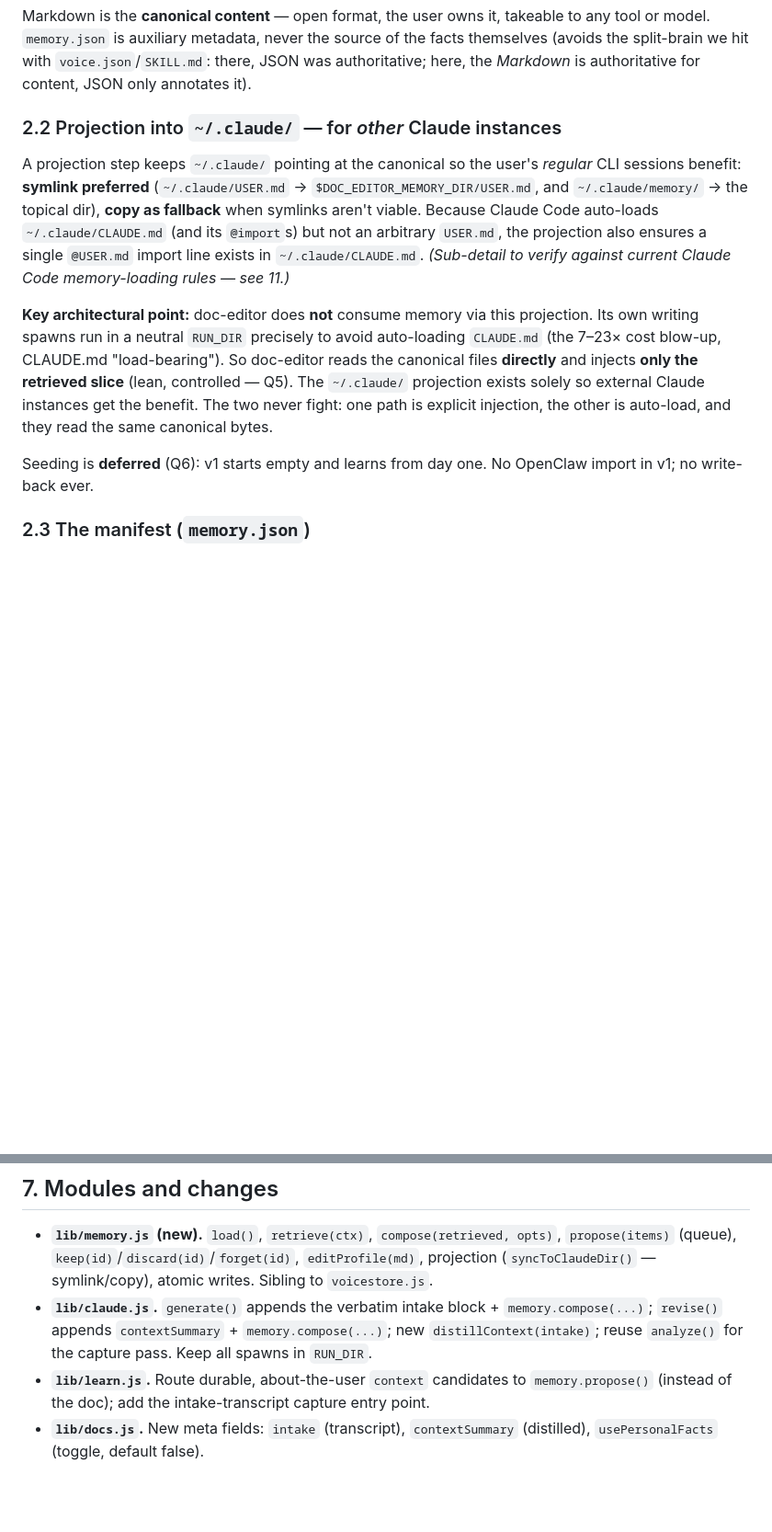
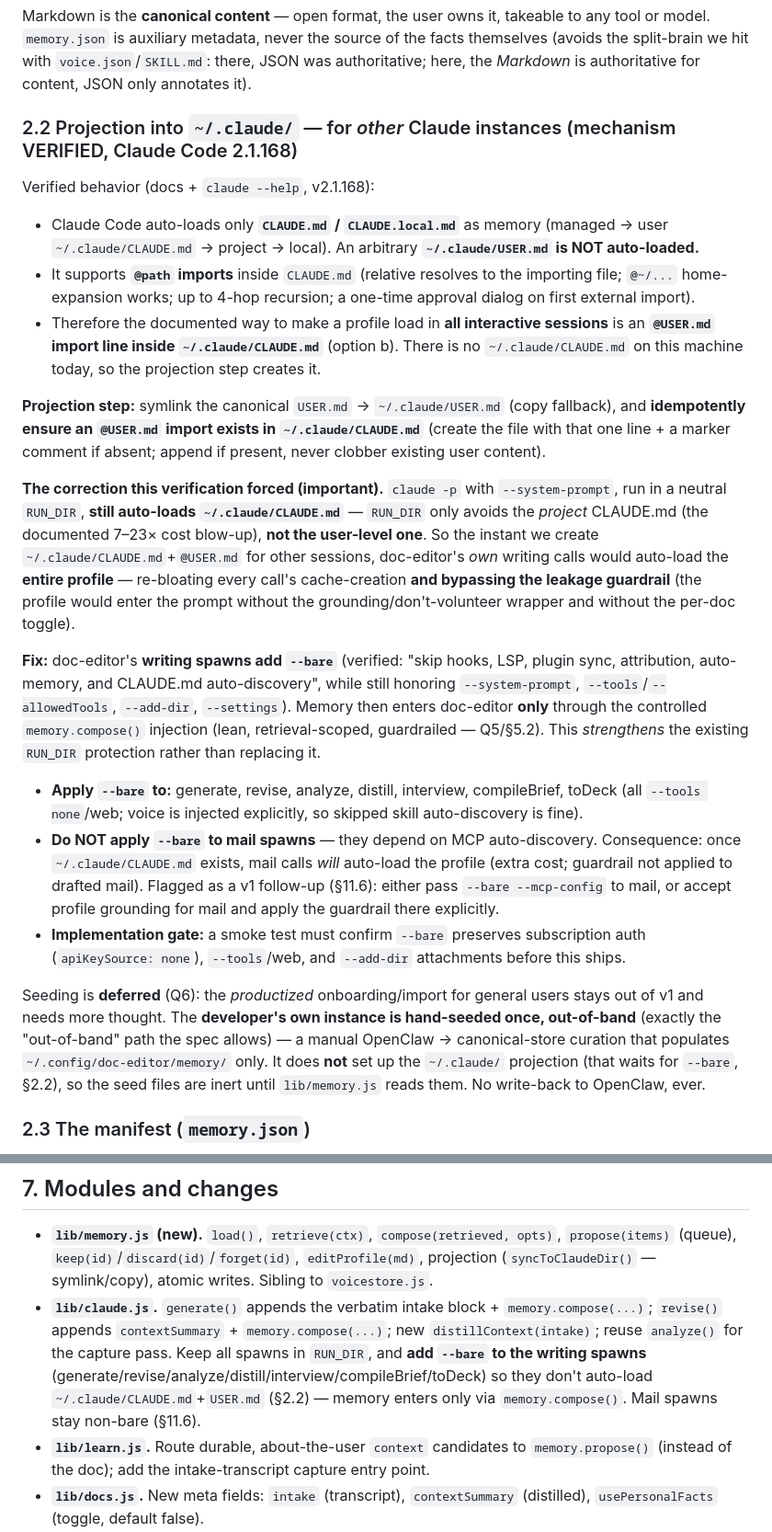
Before and after one commit to tapaskroy/doc-editor, a Markdown page: design/personal-memory-design.md, 2 parts joined by grey strips. Shown at 92% size. GitHub-like rendering; blank space fills up the shorter version.

```diff
--- a/design/personal-memory-design.md
+++ b/design/personal-memory-design.md
@@ -36,13 +36,25 @@ $DOC_EDITOR_MEMORY_DIR            # default ~/.config/doc-editor/memory/ — neu
 
 Markdown is the **canonical content** — open format, the user owns it, takeable to any tool or model. `memory.json` is auxiliary metadata, never the source of the facts themselves (avoids the split-brain we hit with `voice.json`/`SKILL.md`: there, JSON was authoritative; here, the *Markdown* is authoritative for content, JSON only annotates it).
 
-### 2.2 Projection into `~/.claude/` — for *other* Claude instances
+### 2.2 Projection into `~/.claude/` — for *other* Claude instances (mechanism VERIFIED, Claude Code 2.1.168)
 
-A projection step keeps `~/.claude/` pointing at the canonical so the user's *regular* CLI sessions benefit: **symlink preferred** (`~/.claude/USER.md` → `$DOC_EDITOR_MEMORY_DIR/USER.md`, and `~/.claude/memory/` → the topical dir), **copy as fallback** when symlinks aren't viable. Because Claude Code auto-loads `~/.claude/CLAUDE.md` (and its `@import`s) but not an arbitrary `USER.md`, the projection also ensures a single `@USER.md` import line exists in `~/.claude/CLAUDE.md`. *(Sub-detail to verify against current Claude Code memory-loading rules — see 11.)*
+Verified behavior (docs + `claude --help`, v2.1.168):
 
-**Key architectural point:** doc-editor does **not** consume memory via this projection. Its own writing spawns run in a neutral `RUN_DIR` precisely to avoid auto-loading `CLAUDE.md` (the 7–23× cost blow-up, CLAUDE.md "load-bearing"). So doc-editor reads the canonical files **directly** and injects **only the retrieved slice** (lean, controlled — Q5). The `~/.claude/` projection exists solely so external Claude instances get the benefit. The two never fight: one path is explicit injection, the other is auto-load, and they read the same canonical bytes.
+- Claude Code auto-loads only **`CLAUDE.md` / `CLAUDE.local.md`** as memory (managed → user `~/.claude/CLAUDE.md` → project → local). An arbitrary **`~/.claude/USER.md` is NOT auto-loaded.**
+- It supports **`@path` imports** inside `CLAUDE.md` (relative resolves to the importing file; `@~/...` home-expansion works; up to 4-hop recursion; a one-time approval dialog on first external import).
+- Therefore the documented way to make a profile load in **all interactive sessions** is an **`@USER.md` import line inside `~/.claude/CLAUDE.md`** (option b). There is no `~/.claude/CLAUDE.md` on this machine today, so the projection step creates it.
 
-Seeding is **deferred** (Q6): v1 starts empty and learns from day one. No OpenClaw import in v1; no write-back ever.
+**Projection step:** symlink the canonical `USER.md` → `~/.claude/USER.md` (copy fallback), and **idempotently ensure an `@USER.md` import exists in `~/.claude/CLAUDE.md`** (create the file with that one line + a marker comment if absent; append if present, never clobber existing user content).
+
+**The correction this verification forced (important).** `claude -p` with `--system-prompt`, run in a neutral `RUN_DIR`, **still auto-loads `~/.claude/CLAUDE.md`** — `RUN_DIR` only avoids the *project* CLAUDE.md (the documented 7–23× cost blow-up), **not the user-level one**. So the instant we create `~/.claude/CLAUDE.md`+`@USER.md` for other sessions, doc-editor's *own* writing calls would auto-load the **entire profile** — re-bloating every call's cache-creation **and bypassing the leakage guardrail** (the profile would enter the prompt without the grounding/don't-volunteer wrapper and without the per-doc toggle).
+
+**Fix:** doc-editor's **writing spawns add `--bare`** (verified: "skip hooks, LSP, plugin sync, attribution, auto-memory, and CLAUDE.md auto-discovery", while still honoring `--system-prompt`, `--tools`/`--allowedTools`, `--add-dir`, `--settings`). Memory then enters doc-editor **only** through the controlled `memory.compose()` injection (lean, retrieval-scoped, guardrailed — Q5/§5.2). This *strengthens* the existing `RUN_DIR` protection rather than replacing it.
+
+- **Apply `--bare` to:** generate, revise, analyze, distill, interview, compileBrief, toDeck (all `--tools none`/web; voice is injected explicitly, so skipped skill auto-discovery is fine).
+- **Do NOT apply `--bare` to mail spawns** — they depend on MCP auto-discovery. Consequence: once `~/.claude/CLAUDE.md` exists, mail calls *will* auto-load the profile (extra cost; guardrail not applied to drafted mail). Flagged as a v1 follow-up (§11.6): either pass `--bare --mcp-config` to mail, or accept profile grounding for mail and apply the guardrail there explicitly.
+- **Implementation gate:** a smoke test must confirm `--bare` preserves subscription auth (`apiKeySource: none`), `--tools`/web, and `--add-dir` attachments before this ships.
+
+Seeding is **deferred** (Q6): the *productized* onboarding/import for general users stays out of v1 and needs more thought. The **developer's own instance is hand-seeded once, out-of-band** (exactly the "out-of-band" path the spec allows) — a manual OpenClaw → canonical-store curation that populates `~/.config/doc-editor/memory/` only. It does **not** set up the `~/.claude/` projection (that waits for `--bare`, §2.2), so the seed files are inert until `lib/memory.js` reads them. No write-back to OpenClaw, ever.
 
 ### 2.3 The manifest (`memory.json`)
 
@@ -121,7 +133,7 @@ Identical to personalization §3: the capture/distill passes run through the use
 ## 7. Modules and changes
 
 - **`lib/memory.js` (new).** `load()`, `retrieve(ctx)`, `compose(retrieved, opts)`, `propose(items)` (queue), `keep(id)`/`discard(id)`/`forget(id)`, `editProfile(md)`, projection (`syncToClaudeDir()` — symlink/copy), atomic writes. Sibling to `voicestore.js`.
-- **`lib/claude.js`.** `generate()` appends the verbatim intake block + `memory.compose(...)`; `revise()` appends `contextSummary` + `memory.compose(...)`; new `distillContext(intake)`; reuse `analyze()` for the capture pass. Keep all spawns in `RUN_DIR`.
+- **`lib/claude.js`.** `generate()` appends the verbatim intake block + `memory.compose(...)`; `revise()` appends `contextSummary` + `memory.compose(...)`; new `distillContext(intake)`; reuse `analyze()` for the capture pass. Keep all spawns in `RUN_DIR`, and **add `--bare` to the writing spawns** (generate/revise/analyze/distill/interview/compileBrief/toDeck) so they don't auto-load `~/.claude/CLAUDE.md`+`USER.md` (§2.2) — memory enters only via `memory.compose()`. Mail spawns stay non-bare (§11.6).
 - **`lib/learn.js`.** Route durable, about-the-user `context` candidates to `memory.propose()` (instead of the doc); add the intake-transcript capture entry point.
 - **`lib/docs.js`.** New meta fields: `intake` (transcript), `contextSummary` (distilled), `usePersonalFacts` (toggle, default false).
 - **`server.js` (thin).** `GET /api/memory` (profile + queue + index), `POST /api/memory/keep|discard|forget`, `PUT /api/memory/profile`, `POST /api/memory/chat` (chat-box add/edit), `GET /api/docs/:id/context` (what this draft will use), `PUT /api/docs/:id/use-personal-facts`. Capture is kicked server-side after draft (non-blocking).
```
Also changed, not shown: other parts of design/personal-memory-design.md (+7 -6 lines).
